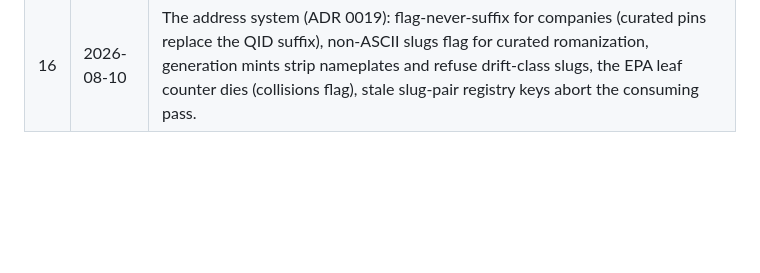
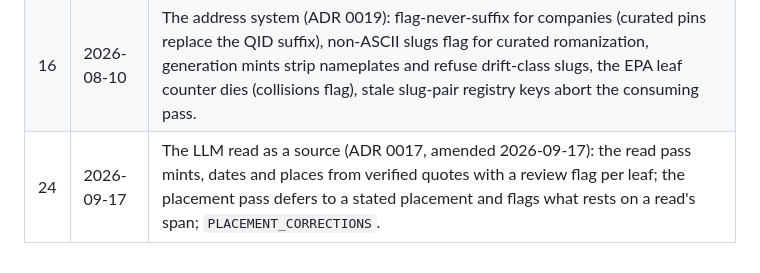
Before and after one commit to gdeshmukh/Carmanac, a Markdown page: docs/progress-archive/reconciler-versions.md, the part around the change. GitHub-like rendering; blank space fills up the shorter version.

```diff
--- a/docs/progress-archive/reconciler-versions.md
+++ b/docs/progress-archive/reconciler-versions.md
@@ -23,3 +23,4 @@ it lived as a comment block in `carmanac/reconcile/policy.py` until the
 | 14 | 2026-08-07 | Section-minted generations (ADR 0017 §4): nameplate articles' per-generation sections mint, all-or-nothing per article, the body veto in placement, labeled-subrange parse amendment. |
 | 15 | 2026-08-07 | Generation inventory hygiene (ADR 0018): the `NOT_A_GENERATION` gate in both passes, the `section-main:` target fetch with its grain guards, dash-template normalization. |
 | 16 | 2026-08-10 | The address system (ADR 0019): flag-never-suffix for companies (curated pins replace the QID suffix), non-ASCII slugs flag for curated romanization, generation mints strip nameplates and refuse drift-class slugs, the EPA leaf counter dies (collisions flag), stale slug-pair registry keys abort the consuming pass. |
+| 24 | 2026-09-17 | The LLM read as a source (ADR 0017, amended 2026-09-17): the read pass mints, dates and places from verified quotes with a review flag per leaf; the placement pass defers to a stated placement and flags what rests on a read's span; `PLACEMENT_CORRECTIONS`. |
```
Also changed, not shown: PROGRESS.md (+14 -6 lines), docs/decisions/0017-generation-evidence-and-placement.md (+48 -0 lines).
